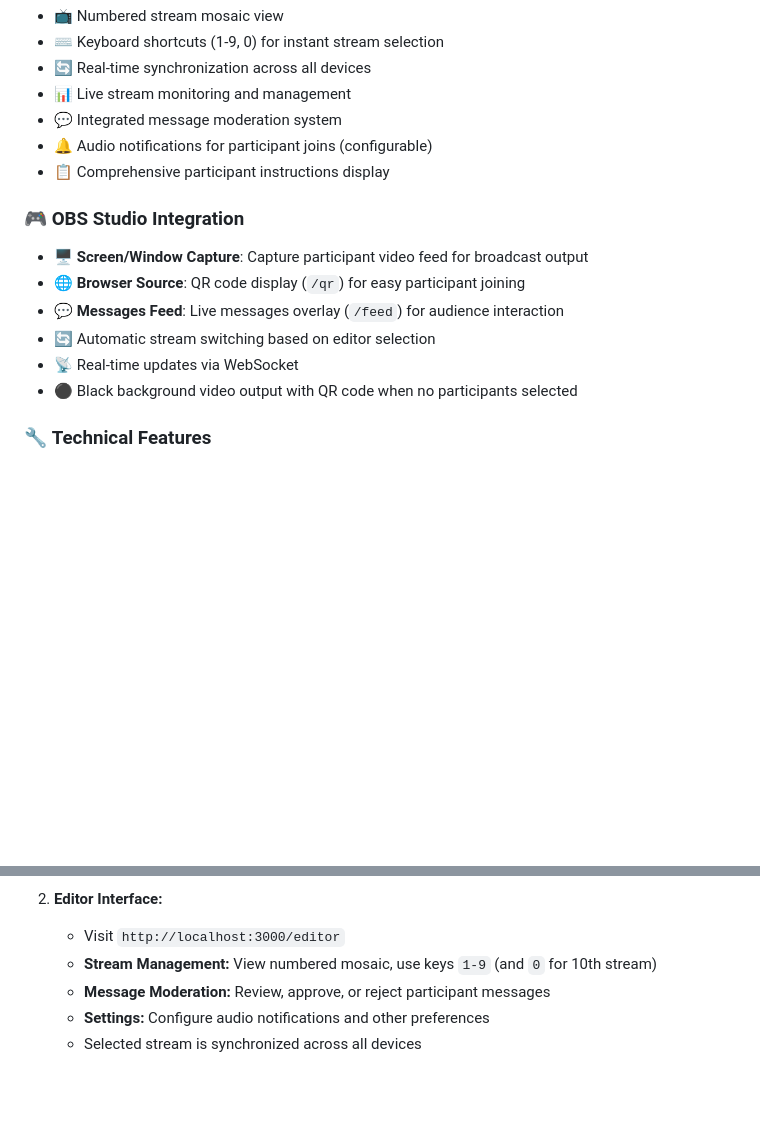
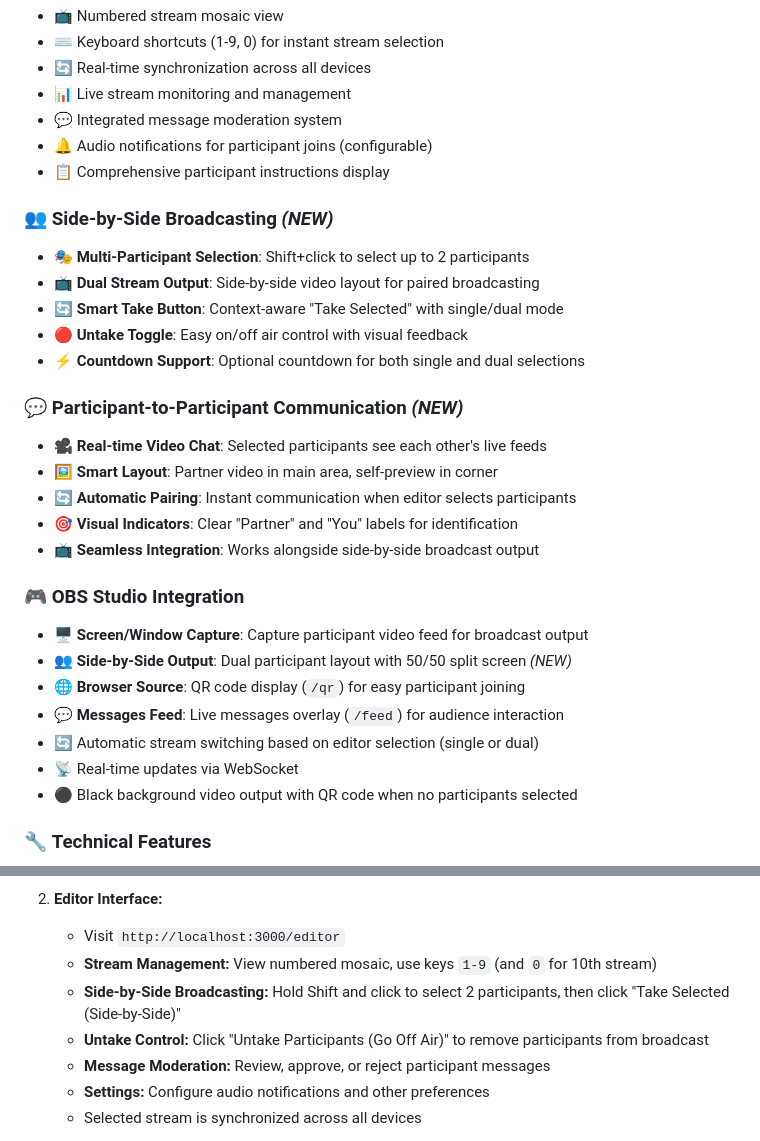
Before and after one commit to Eyevinn/join-live, a Markdown page: README.md, 2 parts joined by grey strips. GitHub-like rendering; blank space fills up the shorter version.

Commit message:
docs: Update README with side-by-side broadcasting and participant communication features
Added comprehensive documentation for new functionality:
- Side-by-Side Broadcasting: Multi-participant selection, dual stream output, take/untake controls
- Participant-to-Participant Communication: Real-time video chat between selected participants
- Updated OBS integration section to include dual participant layout
- Enhanced usage instructions with step-by-step guides

🤖 Generated with [Claude Code](https://claude.ai/code)

Co-Authored-By: Claude <noreply@anthropic.com>

```diff
--- a/README.md
+++ b/README.md
@@ -56,11 +56,26 @@ A comprehensive web application for live broadcasting that enables participants
 - 🔔 Audio notifications for participant joins (configurable)
 - 📋 Comprehensive participant instructions display
 
+### 👥 **Side-by-Side Broadcasting** *(NEW)*
+- 🎭 **Multi-Participant Selection**: Shift+click to select up to 2 participants
+- 📺 **Dual Stream Output**: Side-by-side video layout for paired broadcasting
+- 🔄 **Smart Take Button**: Context-aware "Take Selected" with single/dual mode
+- 🔴 **Untake Toggle**: Easy on/off air control with visual feedback
+- ⚡ **Countdown Support**: Optional countdown for both single and dual selections
+
+### 💬 **Participant-to-Participant Communication** *(NEW)*
+- 🎥 **Real-time Video Chat**: Selected participants see each other's live feeds
+- 🖼️ **Smart Layout**: Partner video in main area, self-preview in corner
+- 🔄 **Automatic Pairing**: Instant communication when editor selects participants
+- 🎯 **Visual Indicators**: Clear "Partner" and "You" labels for identification
+- 📺 **Seamless Integration**: Works alongside side-by-side broadcast output
+
 ### 🎮 **OBS Studio Integration**
 - 🖥️ **Screen/Window Capture**: Capture participant video feed for broadcast output
+- 👥 **Side-by-Side Output**: Dual participant layout with 50/50 split screen *(NEW)*
 - 🌐 **Browser Source**: QR code display (`/qr`) for easy participant joining
 - 💬 **Messages Feed**: Live messages overlay (`/feed`) for audience interaction
-- 🔄 Automatic stream switching based on editor selection
+- 🔄 Automatic stream switching based on editor selection (single or dual)
 - 📡 Real-time updates via WebSocket
 - ⚫ Black background video output with QR code when no participants selected
 
@@ -146,6 +161,8 @@ Perfect for testing, demos, or production use without the complexity of setting
 2. **Editor Interface:**
    - Visit `http://localhost:3000/editor`
    - **Stream Management:** View numbered mosaic, use keys `1-9` (and `0` for 10th stream)
+   - **Side-by-Side Broadcasting:** Hold Shift and click to select 2 participants, then click "Take Selected (Side-by-Side)"
+   - **Untake Control:** Click "Untake Participants (Go Off Air)" to remove participants from broadcast
    - **Message Moderation:** Review, approve, or reject participant messages
    - **Settings:** Configure audio notifications and other preferences
    - Selected stream is synchronized across all devices
```
